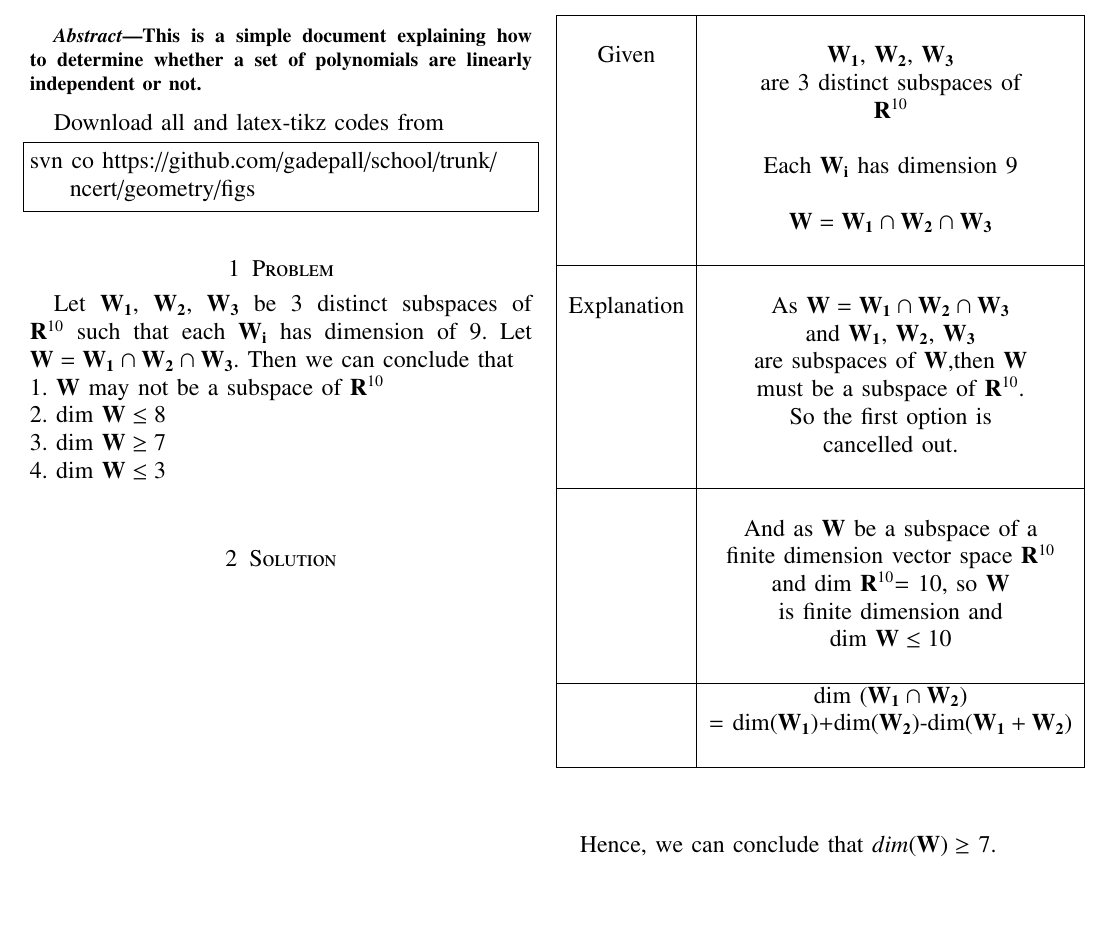
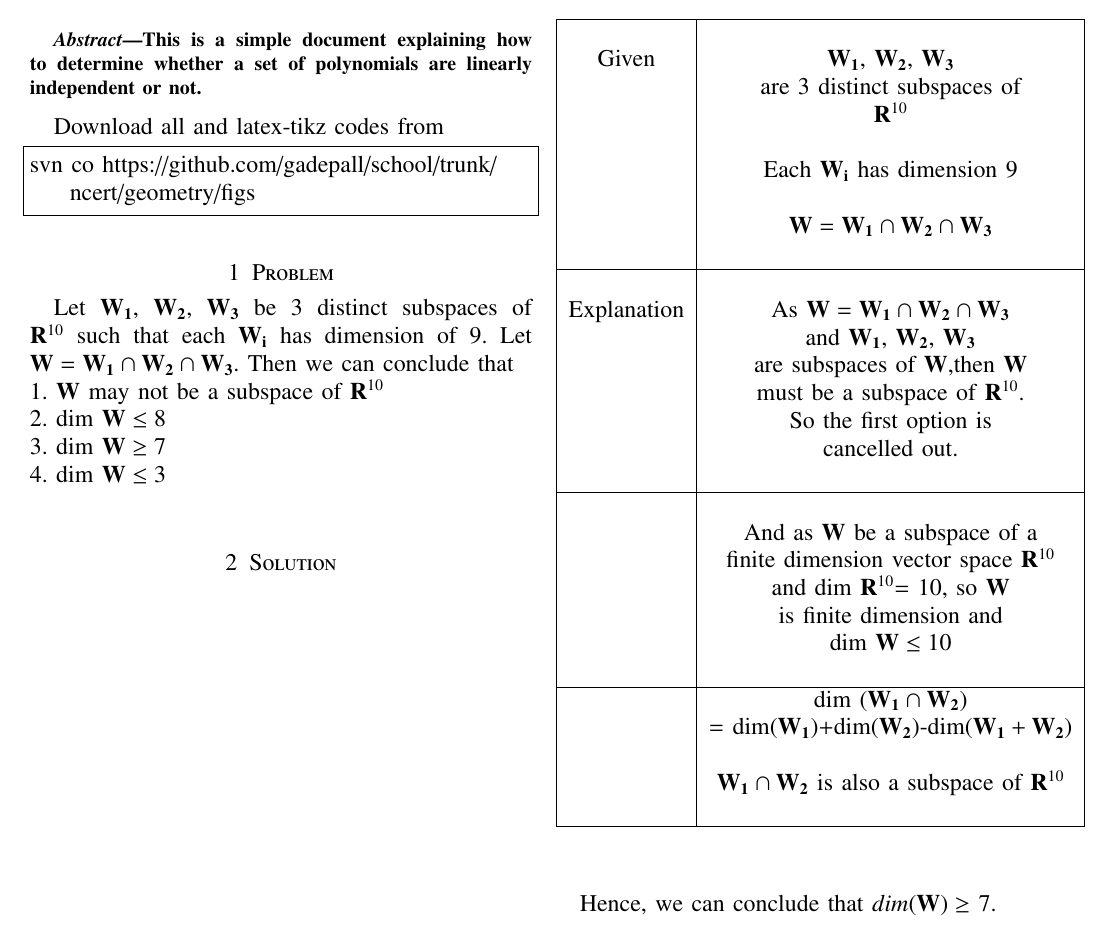
Before and after one commit to JayatiD93/EE5609_Assignment_17, a LaTeX paper (document21.tex): part of page 1 of 2, cut so that both start at the same text, the shorter picture padded with empty space. Compiled offline with pdfLaTeX.

Commit message:
2nd commit

```diff
--- a/document21.tex
+++ b/document21.tex
@@ -244,6 +244,8 @@ Explanation & As $\vec{W} = \vec{W_1} \cap \vec{W_2}\cap \vec{W_3}$\\
 & dim ($\vec{W_1} \cap \vec{W_2}$)\\
 & = dim($\vec{W_1}$)+dim($\vec{W_2}$)-dim($\vec{W_1}+\vec{W_2}$)\\
 & \\
+& $\vec{W_1} \cap \vec{W_2}$ is also a subspace of $\vec{R}^{10}$\\
+& \\
 \hline
 \end{tabular}
 \end{center}
```
Also changed, not shown: document21.pdf.
